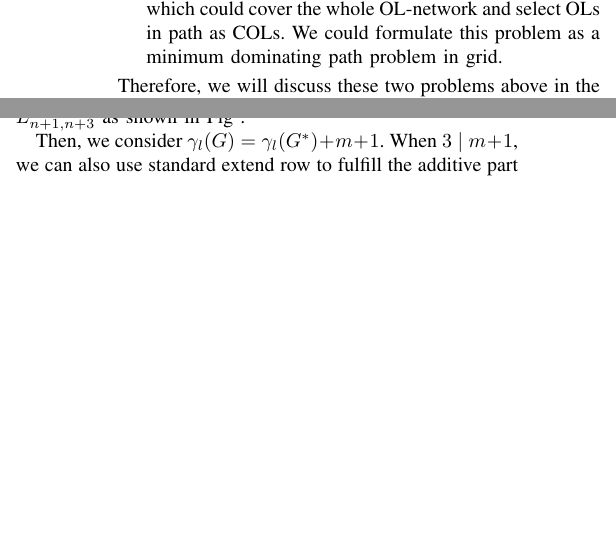
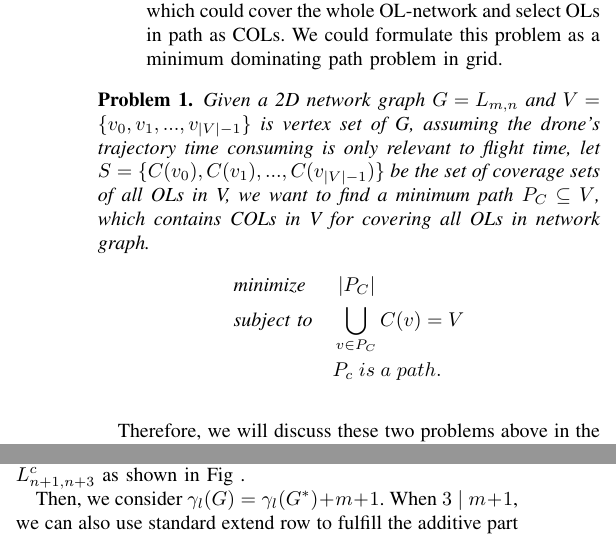
Before and after one commit to zpysky/dominating-path, a LaTeX paper (Sensing-traj_v1.0.tex): two parts of the columns of pages 3 and 5 of 8, joined at a grey line, cut so that both start at the same text, the shorter picture padded with empty space. Compiled offline with pdfLaTeX; the source files are stored in an older character set and shown here as Unicode.

Commit message:
add problem defination of dominating path

```diff
--- a/Sensing-traj_v1.0.tex
+++ b/Sensing-traj_v1.0.tex
@@ -116,6 +116,8 @@
 \newcounter{proposition}
 
 \newtheorem{pro}[proposition]{Proposition}
+
+\newtheorem{problem}{Problem}
 
 \DeclareMathOperator*{\argmax}{arg\,max}
 
@@ -259,6 +261,21 @@ In section , we have discuss the components of total time consuming. But in actu
   \item \emph{Consider measurement time only}: In this scenery, we assume flight time negligible and consider measurement time only. As we show in , measurement time is proportion to the number of COLs. So we should select least OLs as COLs to cover OL-network. We could formulate this problem as a minimum dominating set problem in grid.
   \item \emph{Consider flight time only}: In this scenery, we assume measurement time negligible and consider flight time only. As we show in, flight time is proportion to the distance between adjacent COLs. Therefore, we could regardless of COL that we take in measurement and select every OL in the path between adjacent COLs where flight time is proportion to the length of UAV's trajectory. So we should find the shortest OL-path in grid which could cover the whole OL-network and select OLs in path as COLs. We could formulate this problem as a minimum dominating path problem in grid.
 \end{enumerate}
+
+\begin{problem}
+Given a 2D network graph $G=L_{m,n}$ and $V=\{v_0, v_1, ..., v_{|V|-1} \}$ is vertex set of G, assuming the drone's trajectory time consuming is only relevant to flight time, let $S=\{C(v_0), C(v_1), ..., C(v_{|V|-1}) \}$ be the set of coverage sets of all OLs in V, we want to find a minimum path $P_C \subseteq V$, which contains COLs in V for covering all OLs in network graph.
+\[
+\begin{aligned}
+& \text{minimize}
+& & \;|P_C| \\
+& \text{subject to}
+& & \bigcup_{v \in P_C} C(v) = V\\
+&&& P_c \; is \;a \; path.
+\end{aligned}
+\]
+
+
+\end{problem}
 
 Therefore, we will discuss these two problems above in the next section and give corresponding certifications.
 
```
Also changed, not shown: Sensing-traj_v1.0.pdf, 3 other files.
